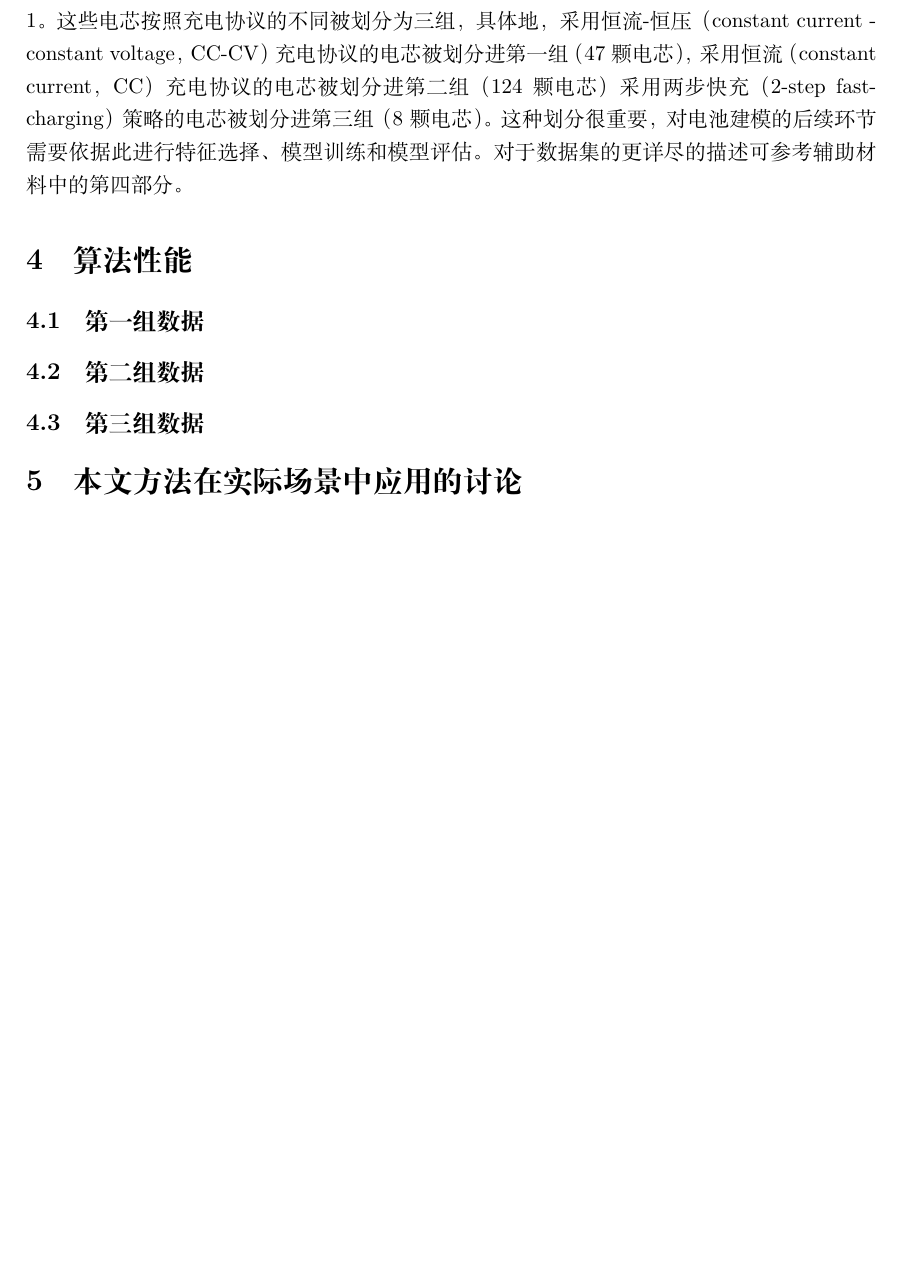
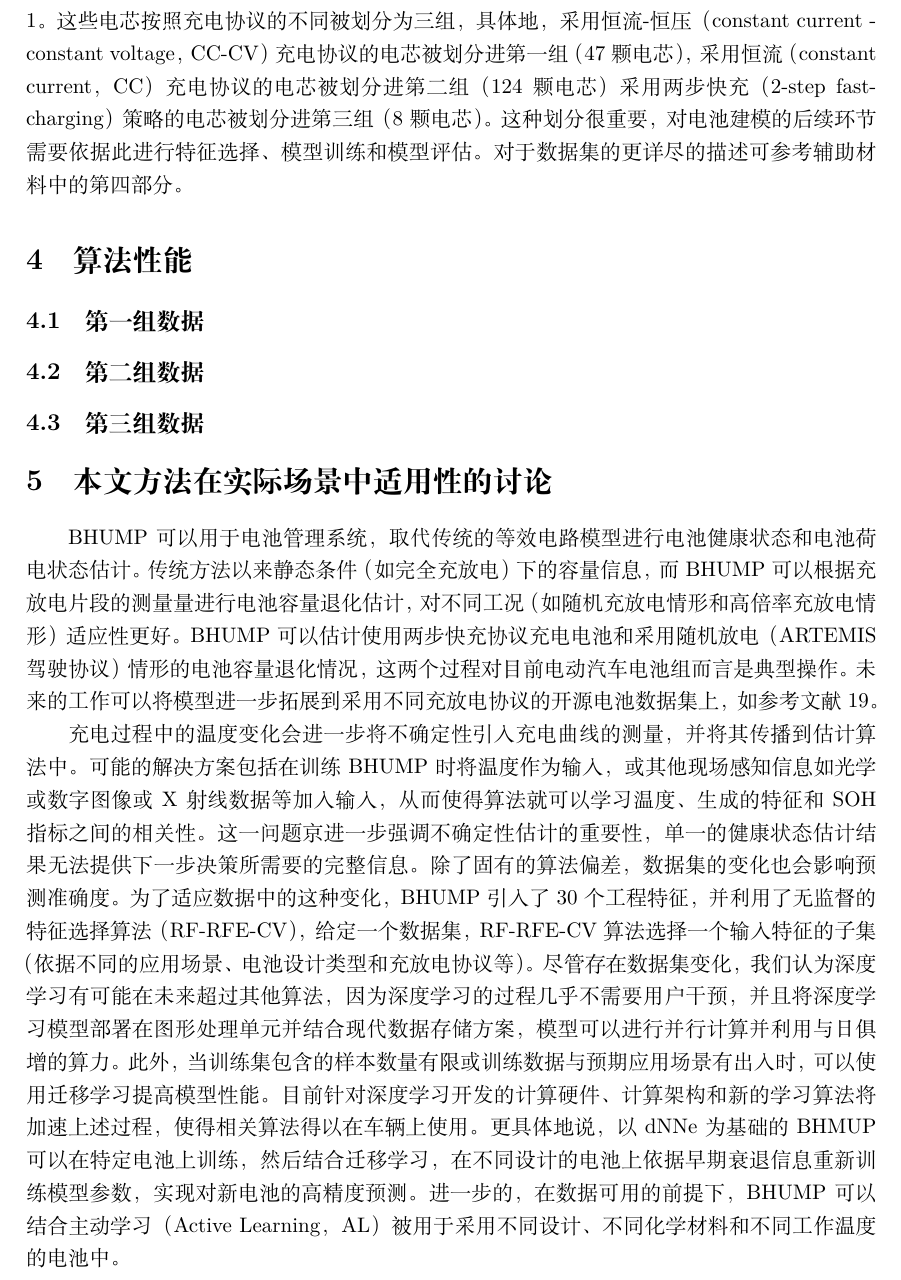
Before and after one commit to hilinxinhui/BHUMP_paper_translation_zh_cn, a LaTeX paper (document.tex): part of page 4 of 4 before the commit and part of page 4 of 5 after it, cut so that both start at the same text, the shorter picture padded with empty space. Compiled offline with XeLaTeX.

Commit message:
update paper translation

```diff
--- a/document.tex
+++ b/document.tex
@@ -66,9 +66,15 @@ SOH是一个用于量化电池的一般状态和与未使用状态相比提供
 
 \subsection{第三组数据}
 
-\section{本文方法在实际场景中应用的讨论}
+\section{本文方法在实际场景中适用性的讨论}
+
+BHUMP可以用于电池管理系统，取代传统的等效电路模型进行电池健康状态和电池荷电状态估计。传统方法以来静态条件（如完全充放电）下的容量信息，而BHUMP可以根据充放电片段的测量量进行电池容量退化估计，对不同工况（如随机充放电情形和高倍率充放电情形）适应性更好。BHUMP可以估计使用两步快充协议充电电池和采用随机放电（ARTEMIS驾驶协议）情形的电池容量退化情况，这两个过程对目前电动汽车电池组而言是典型操作。未来的工作可以将模型进一步拓展到采用不同充放电协议的开源电池数据集上，如参考文献19。
+
+充电过程中的温度变化会进一步将不确定性引入充电曲线的测量，并将其传播到估计算法中。可能的解决方案包括在训练BHUMP时将温度作为输入，或其他现场感知信息如光学或数字图像或X射线数据等加入输入，从而使得算法就可以学习温度、生成的特征和SOH指标之间的相关性。这一问题京进一步强调不确定性估计的重要性，单一的健康状态估计结果无法提供下一步决策所需要的完整信息。除了固有的算法偏差，数据集的变化也会影响预测准确度。为了适应数据中的这种变化，BHUMP引入了30个工程特征，并利用了无监督的特征选择算法（RF-RFE-CV），给定一个数据集，RF-RFE-CV算法选择一个输入特征的子集（依据不同的应用场景、电池设计类型和充放电协议等）。尽管存在数据集变化，我们认为深度学习有可能在未来超过其他算法，因为深度学习的过程几乎不需要用户干预，并且将深度学习模型部署在图形处理单元并结合现代数据存储方案，模型可以进行并行计算并利用与日俱增的算力。此外，当训练集包含的样本数量有限或训练数据与预期应用场景有出入时，可以使用迁移学习提高模型性能。目前针对深度学习开发的计算硬件、计算架构和新的学习算法将加速上述过程，使得相关算法得以在车辆上使用。更具体地说，以dNNe为基础的BHMUP可以在特定电池上训练，然后结合迁移学习，在不同设计的电池上依据早期衰退信息重新训练模型参数，实现对新电池的高精度预测。进一步的，在数据可用的前提下，BHUMP可以结合主动学习（Active Learning，AL）被用于采用不同设计、不同化学材料和不同工作温度的电池中。
 
 \section{结论}
+
+
 
 \section{方法}
 
```
